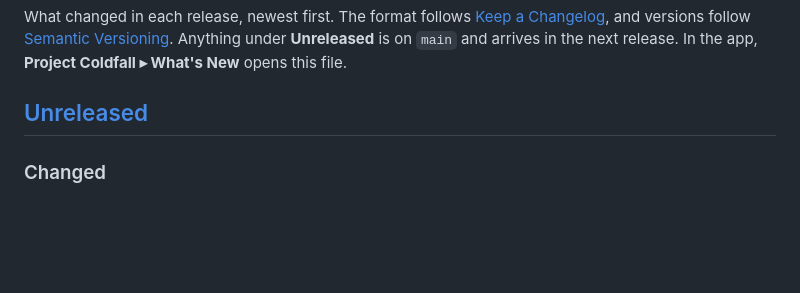
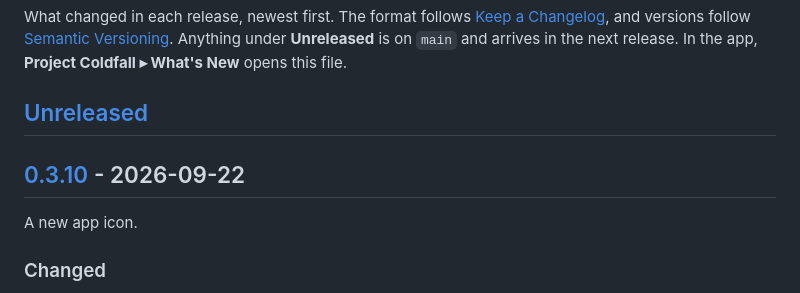
Before and after one commit to anthonyproctor/deskwork, a Markdown page: CHANGELOG.md, the part around one of its changes. Drawn GitHub-style; blank space fills up the shorter version.

```diff
--- a/CHANGELOG.md
+++ b/CHANGELOG.md
@@ -7,6 +7,10 @@ What changed in each release, newest first. The format follows
 opens this file.
 
 ## [Unreleased]
+
+## [0.3.10] - 2026-09-22
+
+A new app icon.
 
 ### Changed
 - A new app icon: the two pipes from the `coldfa||` wordmark, in the same
```
Also changed, not shown: other parts of CHANGELOG.md (+2 -1 lines).
